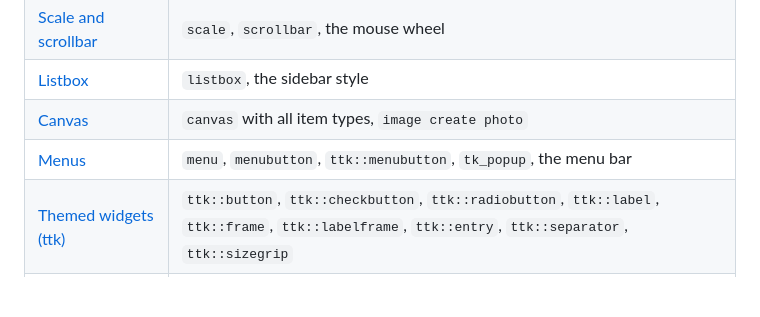
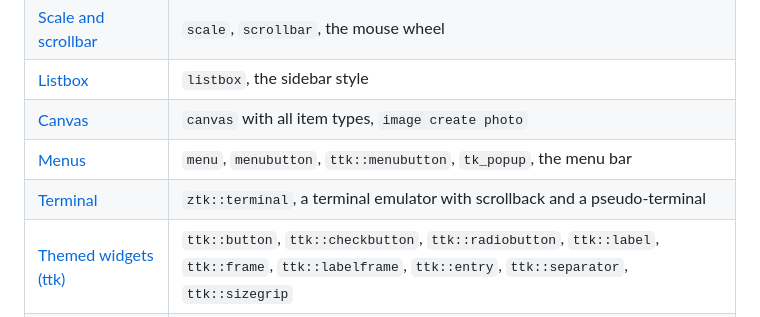
Before and after one commit to beetlebugorg/ztk, a Markdown page: docs/widgets/README.md, the part around the change. GitHub-like rendering; blank space fills up the shorter version.

```diff
--- a/docs/widgets/README.md
+++ b/docs/widgets/README.md
@@ -13,6 +13,7 @@ ztk has the widgets below today. Each one has the commands and the options of Tk
 | [Listbox](listbox.md) | `listbox`, the sidebar style |
 | [Canvas](canvas.md) | `canvas` with all item types, `image create photo` |
 | [Menus](menus.md) | `menu`, `menubutton`, `ttk::menubutton`, `tk_popup`, the menu bar |
+| [Terminal](terminal.md) | `ztk::terminal`, a terminal emulator with scrollback and a pseudo-terminal |
 | [Themed widgets (ttk)](ttk.md) | `ttk::button`, `ttk::checkbutton`, `ttk::radiobutton`, `ttk::label`, `ttk::frame`, `ttk::labelframe`, `ttk::entry`, `ttk::separator`, `ttk::sizegrip` |
 | [pack, grid, and place](geometry.md) | The three geometry managers |
 
```
Also changed, not shown: docs/dev/terminal.md (added, +23 -0 lines), docs/differences.md (+1 -1 lines), docs/references/README.md (+1 -0 lines), docs/references/terminal.md (added, +12 -0 lines), docs/widgets/terminal.md (added, +29 -0 lines), docs/site/shots/widget-terminal-dark.png (added), docs/site/shots/widget-terminal-light.png (added), 12 other files.
